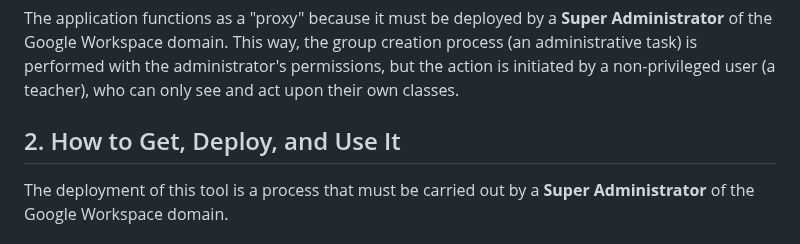
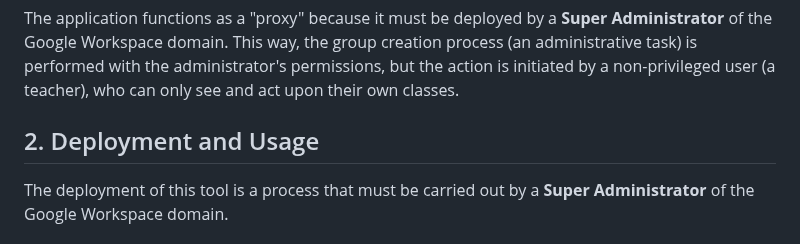
Before and after one commit to pfelipm/classroom-groups-proxy, a Markdown page: README.en.md, the part around the change. Rendered like a GitHub page.

Commit message:
docs: update heading in English README

```diff
--- a/README.en.md
+++ b/README.en.md
@@ -17,7 +17,7 @@ This tool addresses the need to interact with class members outside the confines
 
 The application functions as a "proxy" because it must be deployed by a **Super Administrator** of the Google Workspace domain. This way, the group creation process (an administrative task) is performed with the administrator's permissions, but the action is initiated by a non-privileged user (a teacher), who can only see and act upon their own classes.
 
-## 2. How to Get, Deploy, and Use It
+## 2. Deployment and Usage
 
 The deployment of this tool is a process that must be carried out by a **Super Administrator** of the Google Workspace domain.
 
```
